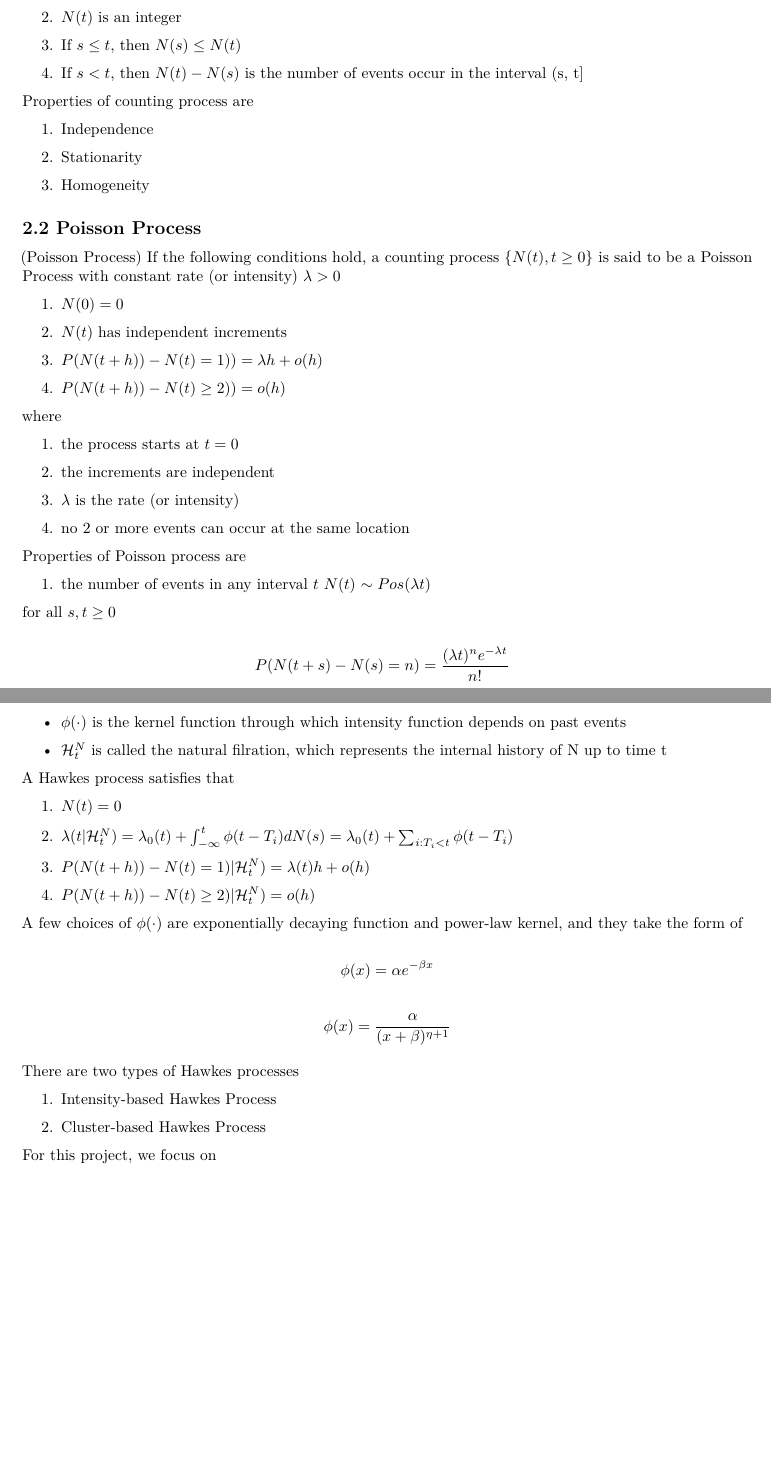
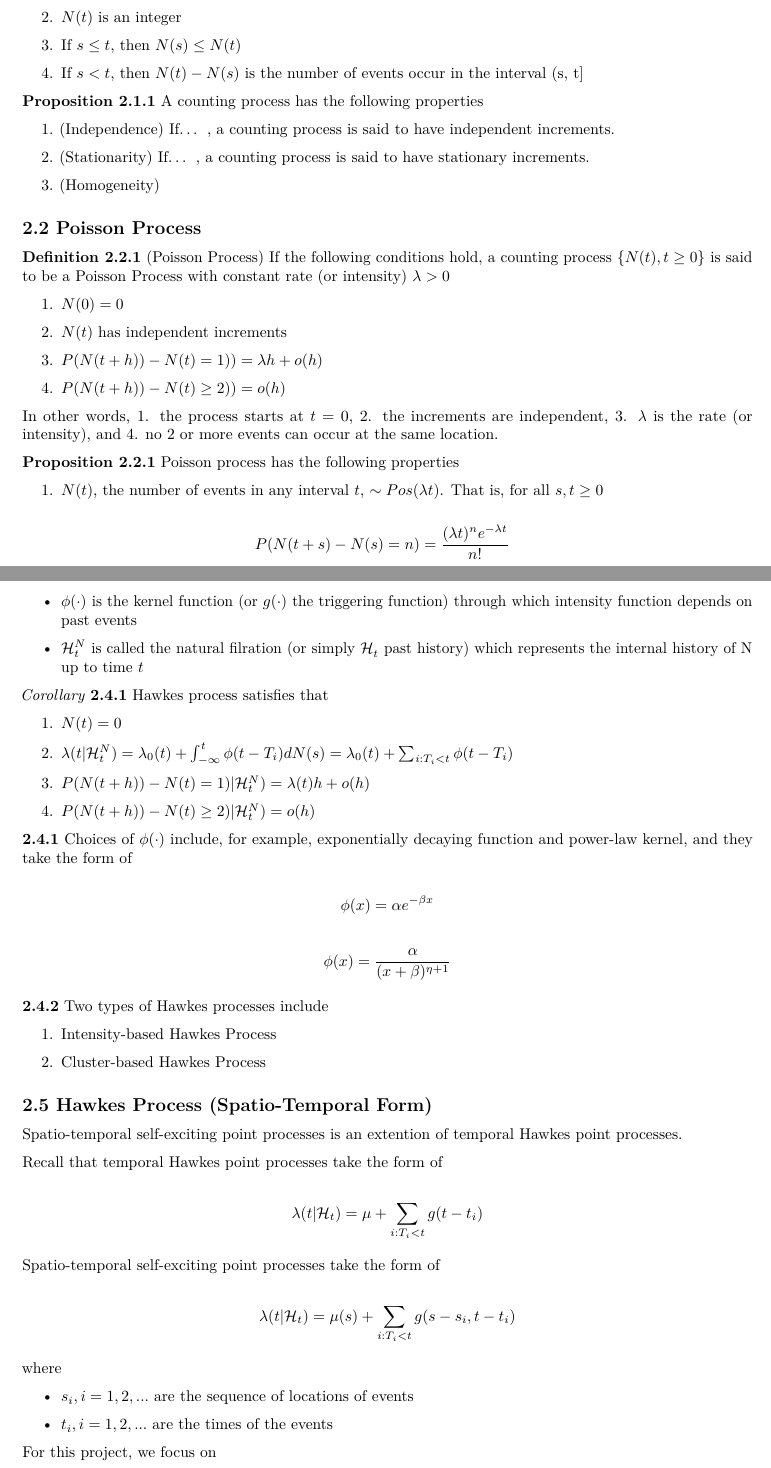
Before and after one commit to franceslinyc/Hawkes-Process-2021, an R Markdown document (Lin_Masters.Rmd): two parts of pages 2 and 4 of 6 before the commit and two parts of pages 2 and 4 of 7 after it, joined at a grey line, cut so that both start at the same text, the shorter picture padded with empty space. Rendered offline with R 4.5, knitr and Pandoc, then LaTeX, with nearby package versions.

Commit message:
#3 Still need types of Hawkes process

```diff
--- a/Lin_Masters.Rmd
+++ b/Lin_Masters.Rmd
@@ -61,20 +61,21 @@ A counting process has to satisfy
 
 4. If $s < t$, then $N(t) - N(s)$ is the number of events occur in the interval (s, t]
 
-Properties of counting process are
 
-1. Independence
+**Proposition 2.1.1** A counting process has the following properties
 
-2. Stationarity
+1. (Independence) If...  , a counting process is said to have independent increments.
 
-3. Homogeneity
+2. (Stationarity) If... , a counting process is said to have stationary increments.
+
+3. (Homogeneity)
 
 
 
 
 ## 2.2 Poisson Process
 
-(Poisson Process) If the following conditions hold, a counting process $\{N(t), t \geq 0\}$ is said to be a Poisson Process with constant rate (or intensity) $\lambda > 0$
+**Definition 2.2.1** (Poisson Process) If the following conditions hold, a counting process $\{N(t), t \geq 0\}$ is said to be a Poisson Process with constant rate (or intensity) $\lambda > 0$
 
 1. $N(0) = 0$
 
@@ -84,24 +85,12 @@ Properties of counting process are
 
 4. $P(N(t + h)) - N(t) \geq 2)) = o(h)$
 
-where
-
-1. the process starts at $t = 0$
-
-2. the increments are independent
-
-3. $\lambda$ is the rate (or intensity)
-
-4. no 2 or more events can occur at the same location
+In other words, 1. the process starts at $t = 0$, 2. the increments are independent, 3. $\lambda$ is the rate (or intensity), and 4. no 2 or more events can occur at the same location.
 
 
+**Proposition 2.2.1** Poisson process has the following properties
 
-
-Properties of Poisson process are
-
-1. the number of events in any interval $t$ $N(t)$ $\sim Pos(\lambda t)$
-
-for all $s, t \geq 0$
+1. $N(t)$, the number of events in any interval $t$, $\sim Pos(\lambda t)$. That is, for all $s, t \geq 0$
 
 $$
 P(N(t + s) - N(s) = n) = \frac{(\lambda t)^n e^{-\lambda t}} {n!} \ \
@@ -186,11 +175,11 @@ where
 
 - $T_i < t$ are the events time occur before current time $t$
 
-- $\phi(\cdot)$ is the kernel function through which intensity function depends on past events
+- $\phi(\cdot)$ is the kernel function (or $g(\cdot)$ the triggering function) through which intensity function depends on past events
 
-- $\mathcal{H}_{t}^{N}$ is called the natural filration, which represents the internal history of N up to time t
+- $\mathcal{H}_{t}^{N}$ is called the natural filration (or simply $\mathcal{H}_{t}^{}$ past history) which represents the internal history of N up to time $t$
 
-A Hawkes process satisfies that
+*Corollary* **2.4.1** Hawkes process satisfies that
 
 1. $N(t) = 0$
 
@@ -203,7 +192,7 @@ A Hawkes process satisfies that
 
 
 
-A few choices of $\phi(\cdot)$ are exponentially decaying function and power-law kernel, and they take the form of
+**2.4.1** Choices of $\phi(\cdot)$ include, for example, exponentially decaying function and power-law kernel, and they take the form of
 
 $$
 \phi(x) = \alpha e^ {-\beta x}
@@ -216,11 +205,36 @@ $$
 
 
 
-There are two types of Hawkes processes
+**2.4.2** Two types of Hawkes processes include
 
 1. Intensity-based Hawkes Process
 
 2. Cluster-based Hawkes Process
+
+
+
+
+## 2.5 Hawkes Process (Spatio-Temporal Form)
+
+Spatio-temporal self-exciting point processes is an extention of temporal Hawkes point processes.
+
+Recall that temporal Hawkes point processes take the form of
+
+$$
+\lambda(t | \mathcal{H}_{t}) = \mu + \sum^{}_{i: T_i < t} g(t - t_i)
+$$
+
+Spatio-temporal self-exciting point processes take the form of
+
+$$
+\lambda(t | \mathcal{H}_{t}) = \mu(s) + \sum^{}_{i: T_i < t} g(s - s_i, t - t_i)
+$$
+
+where
+
+- ${s_i, i = 1,2,...}$ are the sequence of locations of events
+
+- ${t_i, i = 1,2,...}$ are the times of the events
 
 
 
```
Also changed, not shown: Lin_Masters.pdf, Lin_Masters.Rmd (50 more changed lines), 1 other file.
